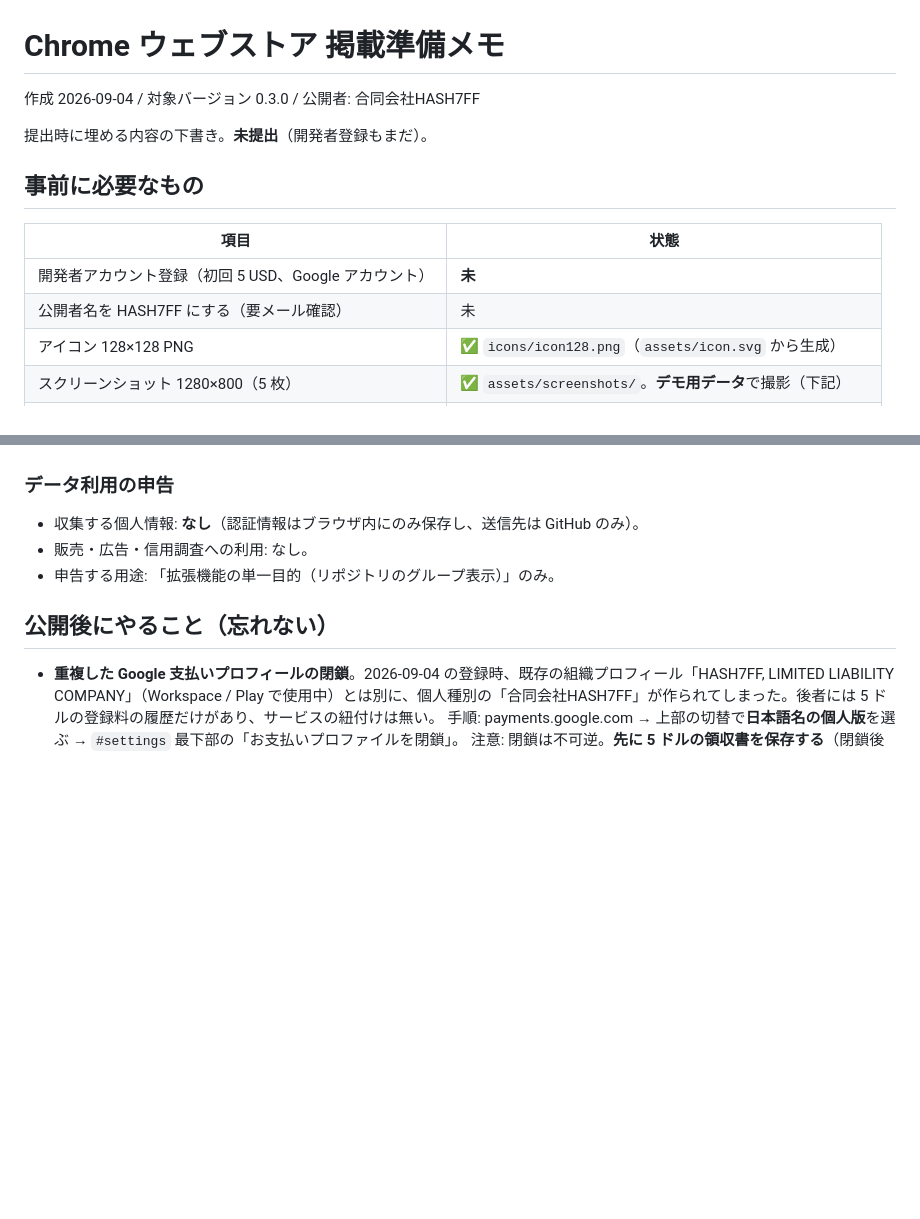
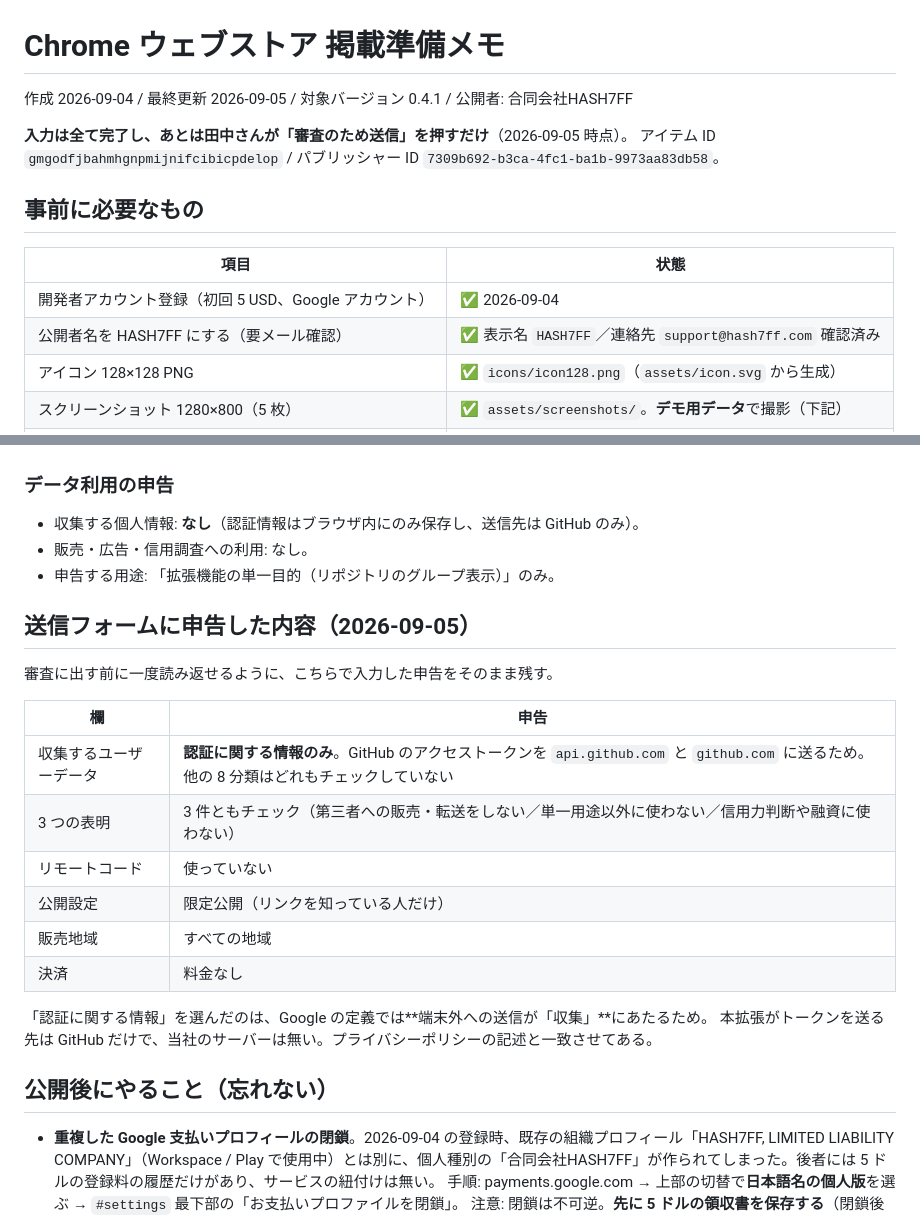
Before and after one commit to hash7ff/github-topic-groups, a Markdown page: docs/store-listing.md, 2 parts joined by grey strips. Rendered like a GitHub page; blank space fills up the shorter version.

Commit message:
Record what was declared on the store submission form

```diff
--- a/docs/store-listing.md
+++ b/docs/store-listing.md
@@ -1,15 +1,16 @@
 # Chrome ウェブストア 掲載準備メモ
 
-作成 2026-09-04 / 対象バージョン 0.3.0 / 公開者: 合同会社HASH7FF
+作成 2026-09-04 / 最終更新 2026-09-05 / 対象バージョン 0.4.1 / 公開者: 合同会社HASH7FF
 
-提出時に埋める内容の下書き。**未提出**（開発者登録もまだ）。
+**入力は全て完了し、あとは田中さんが「審査のため送信」を押すだけ**（2026-09-05 時点）。
+アイテム ID `gmgodfjbahmhgnpmijnifcibicpdelop` / パブリッシャー ID `7309b692-b3ca-4fc1-ba1b-9973aa83db58`。
 
 ## 事前に必要なもの
 
 | 項目 | 状態 |
 |---|---|
-| 開発者アカウント登録（初回 5 USD、Google アカウント） | **未** |
-| 公開者名を HASH7FF にする（要メール確認） | 未 |
+| 開発者アカウント登録（初回 5 USD、Google アカウント） | ✅ 2026-09-04 |
+| 公開者名を HASH7FF にする（要メール確認） | ✅ 表示名 `HASH7FF`／連絡先 `support@hash7ff.com` 確認済み |
 | アイコン 128×128 PNG | ✅ `icons/icon128.png`（`assets/icon.svg` から生成） |
 | スクリーンショット 1280×800（5 枚） | ✅ `assets/screenshots/`。**デモ用データ**で撮影（下記） |
 | プライバシーポリシー URL | ✅ https://hash7ff.github.io/github-topic-groups/privacy.html |
@@ -80,6 +81,22 @@ Open source (MIT): https://github.com/hash7ff/github-topic-groups
 - 販売・広告・信用調査への利用: なし。
 - 申告する用途: 「拡張機能の単一目的（リポジトリのグループ表示）」のみ。
 
+## 送信フォームに申告した内容（2026-09-05）
+
+審査に出す前に一度読み返せるように、こちらで入力した申告をそのまま残す。
+
+| 欄 | 申告 |
+|---|---|
+| 収集するユーザーデータ | **認証に関する情報のみ**。GitHub のアクセストークンを `api.github.com` と `github.com` に送るため。他の 8 分類はどれもチェックしていない |
+| 3 つの表明 | 3 件ともチェック（第三者への販売・転送をしない／単一用途以外に使わない／信用力判断や融資に使わない） |
+| リモートコード | 使っていない |
+| 公開設定 | 限定公開（リンクを知っている人だけ） |
+| 販売地域 | すべての地域 |
+| 決済 | 料金なし |
+
+「認証に関する情報」を選んだのは、Google の定義では**端末外への送信が「収集」**にあたるため。
+本拡張がトークンを送る先は GitHub だけで、当社のサーバーは無い。プライバシーポリシーの記述と一致させてある。
+
 ## 公開後にやること（忘れない）
 
 - **重複した Google 支払いプロフィールの閉鎖**。2026-09-04 の登録時、既存の組織プロフィール「HASH7FF, LIMITED LIABILITY COMPANY」（Workspace / Play で使用中）とは別に、個人種別の「合同会社HASH7FF」が作られてしまった。後者には 5 ドルの登録料の履歴だけがあり、サービスの紐付けは無い。
```
